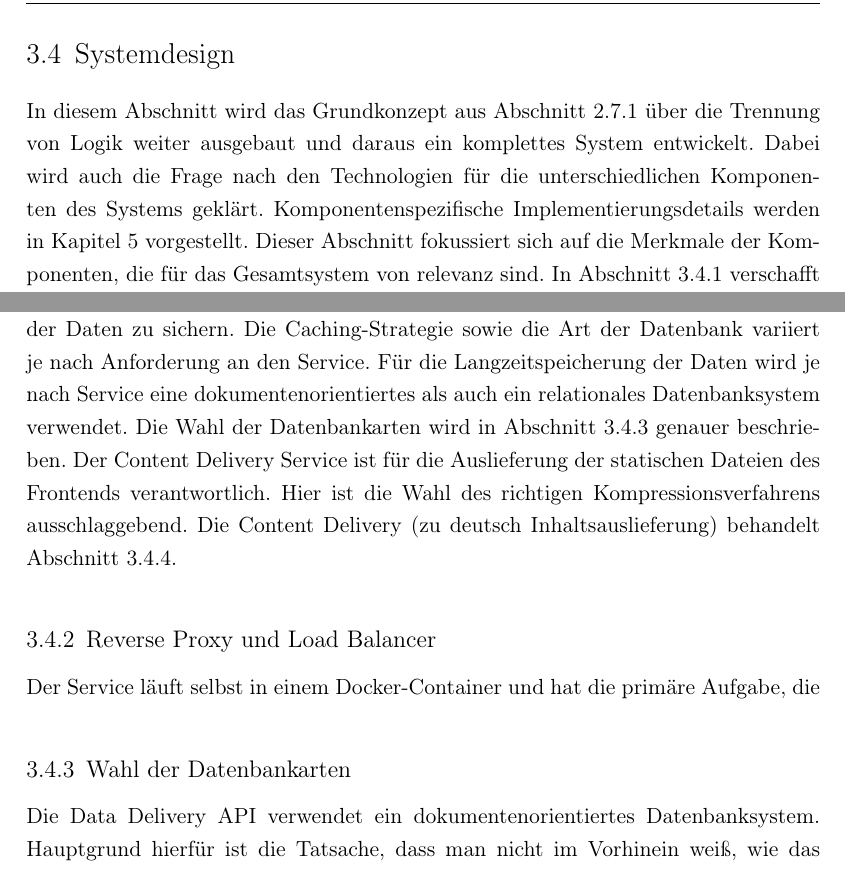
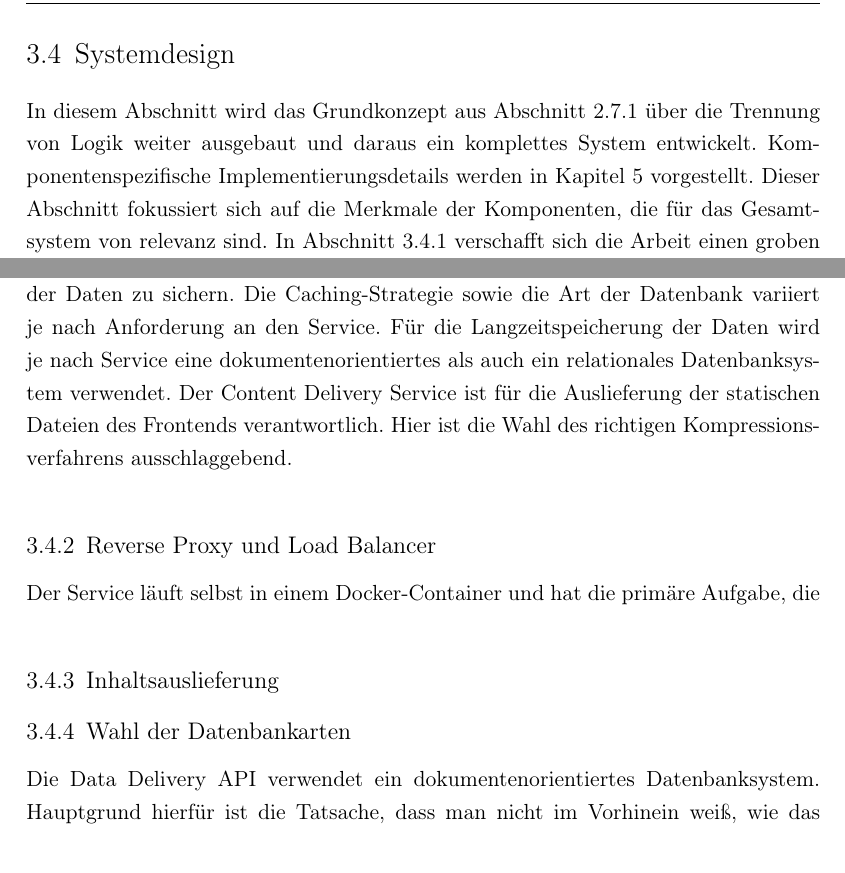
Before and after one commit to thiloilg/masterarbeit, a LaTeX book (Masterarbeit.tex, which reads docs/Hauptteil/Microservice-Infrastruktur.tex): two parts of pages 57 and 58 of 89, joined at a grey line, cut so that both start at the same text. Compiled offline with pdfLaTeX.

Commit message:
refactor(ma): setup of microservice-infrastruktur

```diff
--- a/docs/Hauptteil/Microservice-Infrastruktur.tex
+++ b/docs/Hauptteil/Microservice-Infrastruktur.tex
@@ -136,9 +135,8 @@ Pipeline befindet sich in \Cref{sec:pipelinedesign}.
 \label{sec:systemdesign}
 In diesem Abschnitt wird das Grundkonzept aus \Cref{subsec:trennungvonlogic}
 über die Trennung von Logik weiter ausgebaut und daraus ein komplettes System
-entwickelt. Dabei wird auch die Frage nach den Technologien für
-die unterschiedlichen Komponenten des Systems geklärt. Komponentenspezifische
-Implementierungsdetails werden in \Cref{chap:komponentendesign} vorgestellt.
+entwickelt. Komponentenspezifische Implementierungsdetails
+werden in \Cref{chap:komponentendesign} vorgestellt.
 Dieser Abschnitt fokussiert sich auf die Merkmale der Komponenten,
 die für das Gesamtsystem von relevanz sind. In \Cref{subsec:systemuebersicht} verschafft
 sich die Arbeit einen groben Überblick über das System. Anhand einer Grafik wird das Zusammenspiel
@@ -186,10 +184,9 @@ in drei Container unterteilt. Der wichtigste Container führt die Servicelogik a
 Schicht befindet sich eine In-Memory-Datenbank, die für das Caching verantwortlich ist. Zuallerletzt
 kommt eine Datenbank, um den Fortbestand der Daten zu sichern. Die Caching-Strategie sowie die Art der
 Datenbank variiert je nach Anforderung an den Service. Für die Langzeitspeicherung der Daten wird je nach Service
-eine dokumentenorientiertes als auch ein relationales Datenbanksystem verwendet. Die Wahl der Datenbankarten wird in
-\Cref{subsec:wahlderdatenbankarten} genauer beschrieben. Der Content Delivery Service ist für die Auslieferung
-der statischen Dateien des Frontends verantwortlich. Hier ist die Wahl des richtigen Kompressionsverfahrens
-ausschlaggebend. Die Content Delivery (zu deutsch Inhaltsauslieferung) behandelt \Cref{subsec:inhaltsauslieferung}.
+eine dokumentenorientiertes als auch ein relationales Datenbanksystem verwendet. Der Content Delivery Service
+ist für die Auslieferung der statischen Dateien des Frontends verantwortlich. Hier ist die Wahl des
+richtigen Kompressionsverfahrens ausschlaggebend.
 
 % Wahl der Technologien, Tech-Stack?
 % Anforderungen an die Technologien
@@ -201,6 +198,11 @@ ausschlaggebend. Die Content Delivery (zu deutsch Inhaltsauslieferung) behandelt
 
 Der Service läuft selbst in einem
 Docker-Container und hat die primäre Aufgabe, die
+
+\subsection{Inhaltsauslieferung}
+\label{subsec:inhaltsauslieferung}
+%% compression
+% CDM
 
 \subsection{Wahl der Datenbankarten}
 \label{subsec:wahlderdatenbankarten}
```
Also changed, not shown: docs/Hauptteil/Microservice-Infrastruktur.tex (16 more changed lines).
